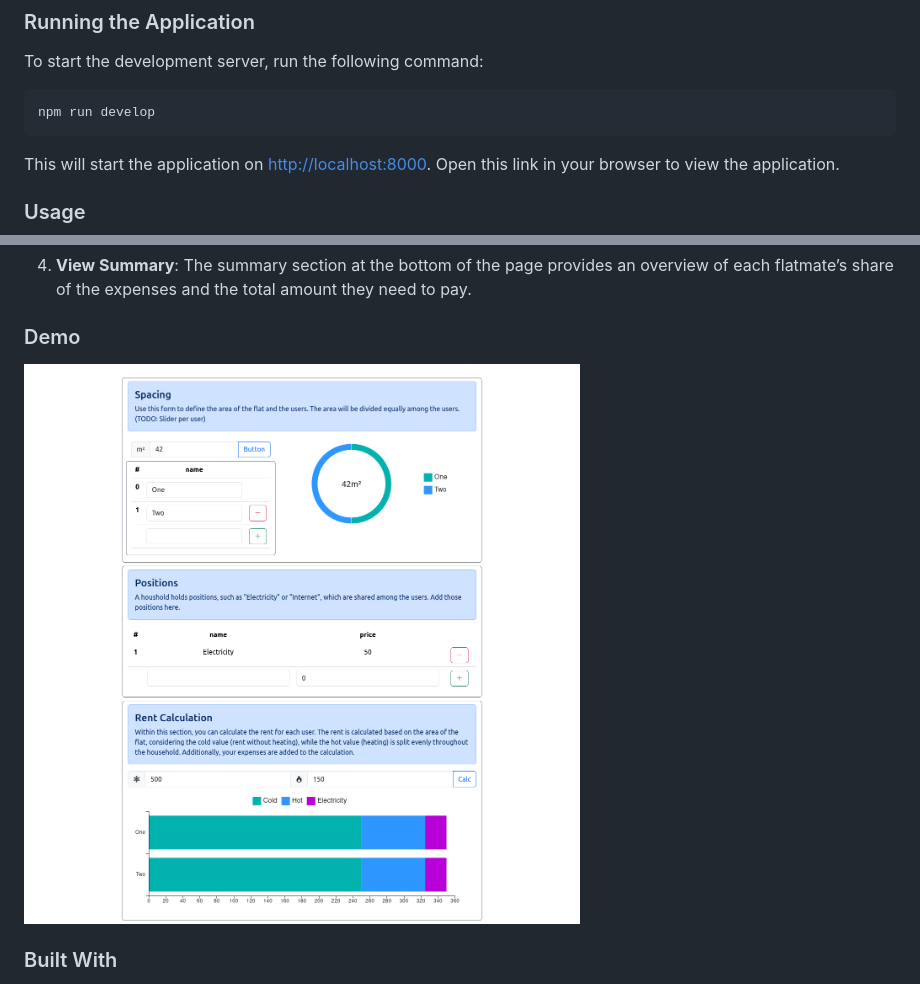
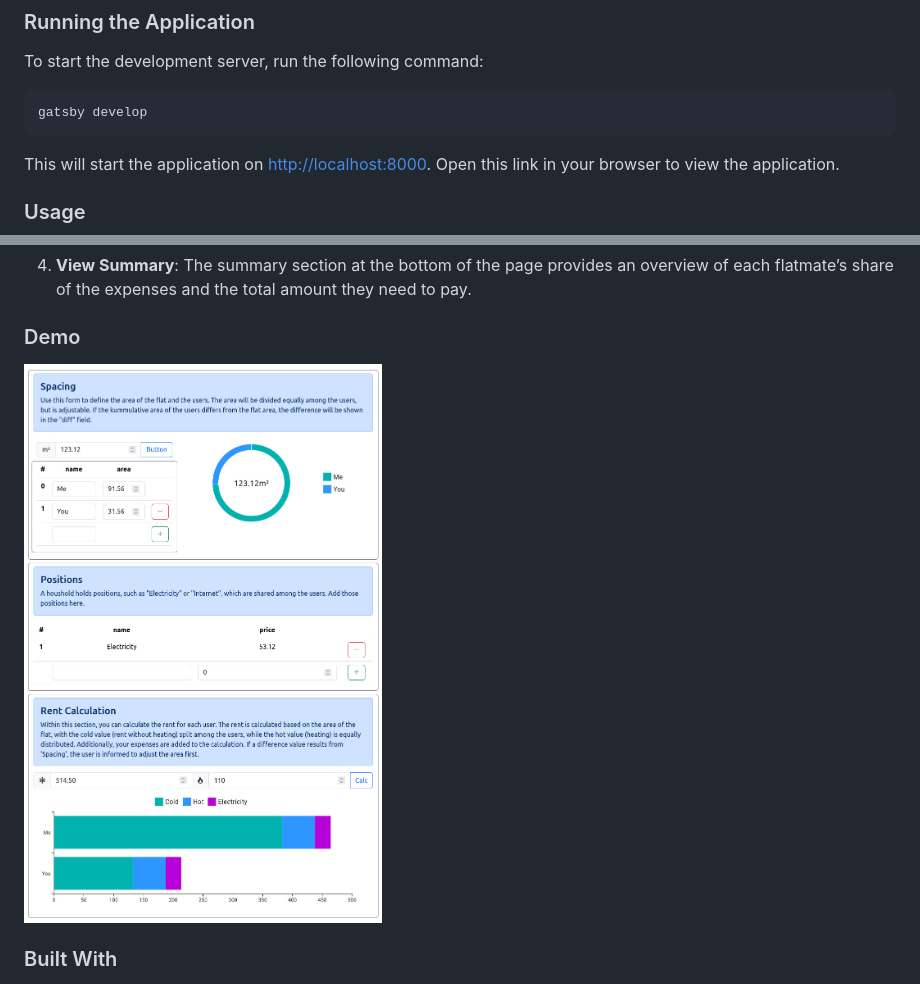
Before and after one commit to MaDoedel/flatmate, a Markdown page: README.md, 2 parts joined by grey strips. GitHub-like rendering; pictures changed too: doc/Screenshot.png.

````diff
--- a/README.md
+++ b/README.md
@@ -33,7 +33,7 @@
 To start the development server, run the following command:
 
 ```bash
-npm run develop
+gatsby develop
 ```
 
 This will start the application on [http://localhost:8000](http://localhost:8000). Open this link in your browser to view the application.
````
Also changed, not shown: 1 other file.
